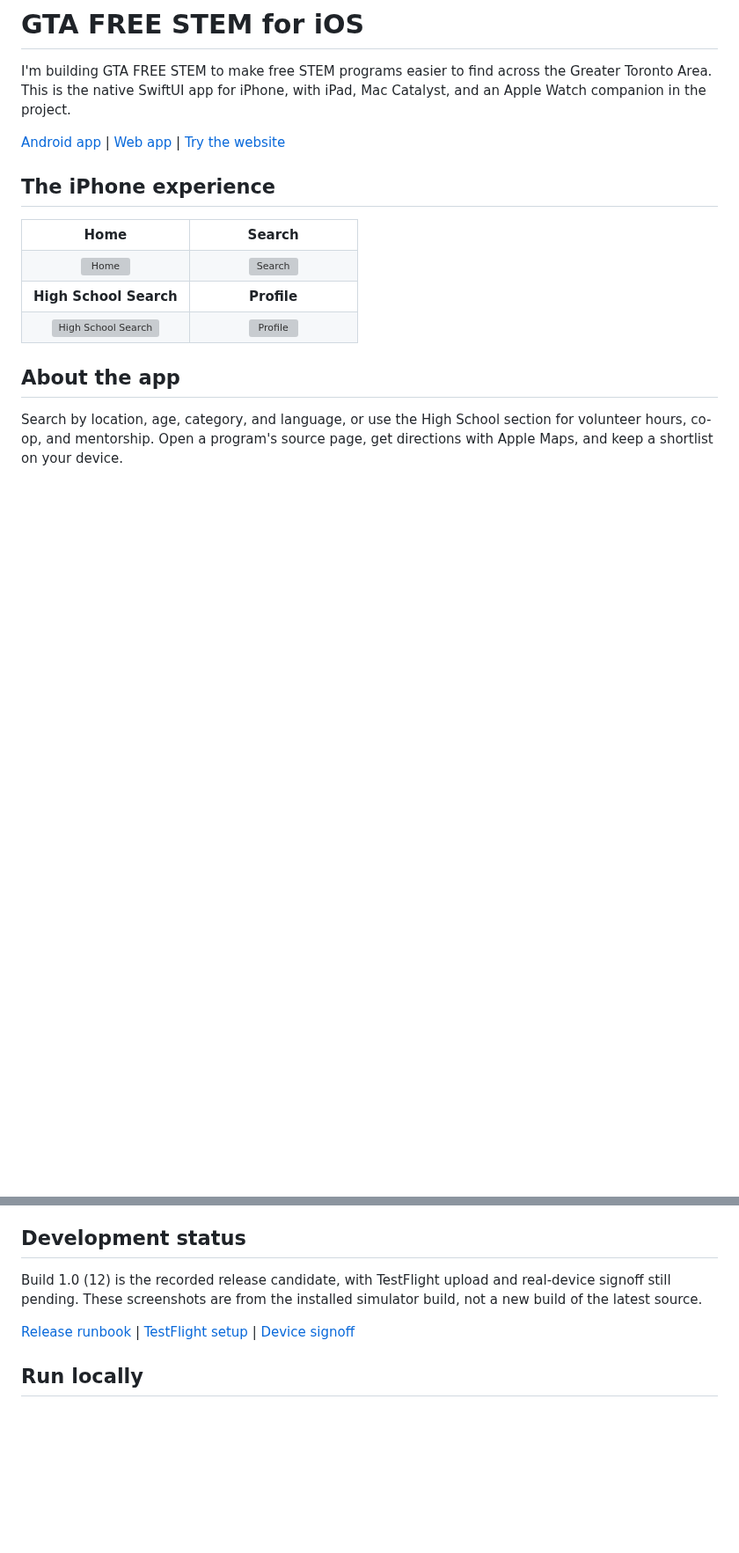
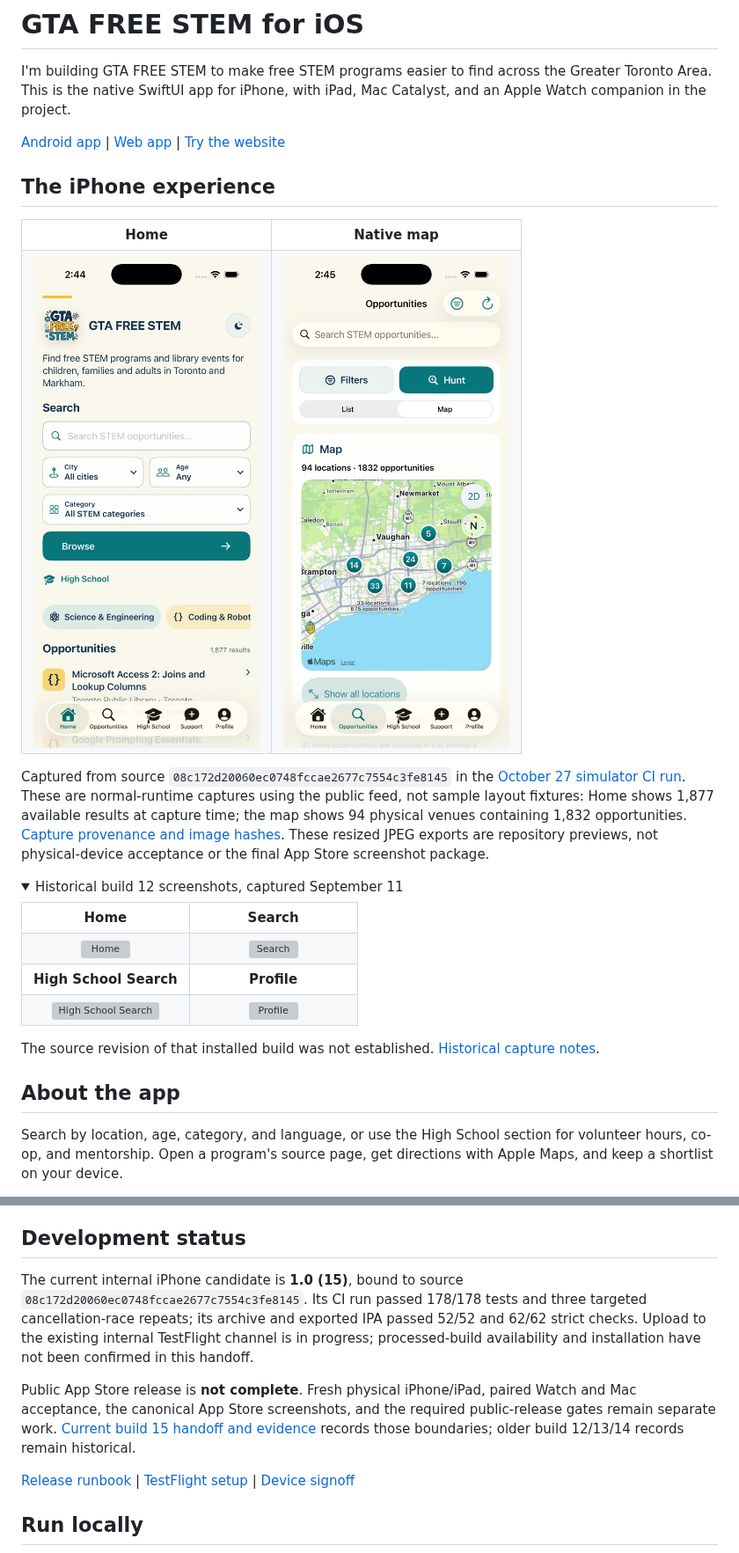
Before and after one commit to rupayon123/gta-free-stem-ios, a Markdown page: README.md, 2 parts joined by grey strips. Shown at 88% size. GitHub-like rendering; pictures changed too: docs/showcase/2026-10-27/ios-map-overview-light.jpg (added), docs/showcase/2026-10-27/normal-home.jpg (added); folded sections open; blank space fills up the shorter version; grey boxes are pictures that could not be loaded.

Commit message:
Record build 15 internal candidate and source-bound native previews

```diff
--- a/README.md
+++ b/README.md
@@ -6,5 +6,15 @@ I'm building GTA FREE STEM to make free STEM programs easier to find across the
 
 ## The iPhone experience
+
+<table>
+<tr><th width="50%">Home</th><th width="50%">Native map</th></tr>
+<tr><td align="center"><a href="docs/showcase/2026-10-27/normal-home.jpg"><img src="docs/showcase/2026-10-27/normal-home.jpg" alt="Native simulator Home with 1,877 current results" width="300"></a></td><td align="center"><a href="docs/showcase/2026-10-27/ios-map-overview-light.jpg"><img src="docs/showcase/2026-10-27/ios-map-overview-light.jpg" alt="Native simulator map with clustered physical venues" width="300"></a></td></tr>
+</table>
+
+Captured from source `08c172d20060ec0748fccae2677c7554c3fe8145` in the [October 27 simulator CI run](https://github.com/rupayon123/gta-free-stem-ios/actions/runs/40521124677). These are normal-runtime captures using the public feed, not sample layout fixtures: Home shows 1,877 available results at capture time; the map shows 94 physical venues containing 1,832 opportunities. [Capture provenance and image hashes](docs/showcase/2026-10-27/capture-receipt.json). These resized JPEG exports are repository previews, not physical-device acceptance or the final App Store screenshot package.
+
+<details>
+<summary>Historical build 12 screenshots, captured September 11</summary>
 
 <table>
 <tr><th width="50%">Home</th><th width="50%">Search</th></tr>
@@ -12,6 +22,9 @@ I'm building GTA FREE STEM to make free STEM programs easier to find across the
 <tr><th>High School Search</th><th>Profile</th></tr>
 <tr><td align="center"><a href="docs/showcase/hs-search.png"><img src="docs/showcase/hs-search.png" alt="High School Search" width="300"></a></td><td align="center"><a href="docs/showcase/profile.png"><img src="docs/showcase/profile.png" alt="Profile" width="300"></a></td></tr>
 </table>
+
+The source revision of that installed build was not established. [Historical capture notes](docs/showcase/README.md).
+</details>
 
 ## About the app
 
@@ -23,7 +36,9 @@ The app reads the public opportunity feed from the web repository and keeps a lo
 
 ## Development status
 
-Build 1.0 (12) is the recorded release candidate, with TestFlight upload and real-device signoff still pending. These screenshots are from the installed simulator build, not a new build of the latest source.
+The current internal iPhone candidate is **1.0 (15)**, bound to source `08c172d20060ec0748fccae2677c7554c3fe8145`. Its CI run passed 178/178 tests and three targeted cancellation-race repeats; its archive and exported IPA passed 52/52 and 62/62 strict checks. Upload to the existing internal TestFlight channel is in progress; processed-build availability and installation have not been confirmed in this handoff.
+
+Public App Store release is **not complete**. Fresh physical iPhone/iPad, paired Watch and Mac acceptance, the canonical App Store screenshots, and the required public-release gates remain separate work. [Current build 15 handoff and evidence](docs/CURRENT_RELEASE_HANDOFF.md) records those boundaries; older build 12/13/14 records remain historical.
 
 [Release runbook](docs/PUBLIC_RELEASE_RUNBOOK.md) | [TestFlight setup](docs/TESTFLIGHT.md) | [Device signoff](docs/TESTFLIGHT_REAL_DEVICE_SIGNOFF.md)
 
```
Also changed, not shown: other parts of README.md (+1 -1 lines), docs/CURRENT_RELEASE_HANDOFF.md (added, +52 -0 lines), docs/RELEASE_READINESS.md (+5 -1 lines), docs/TESTFLIGHT.md (+9 -9 lines), 2 other files.
